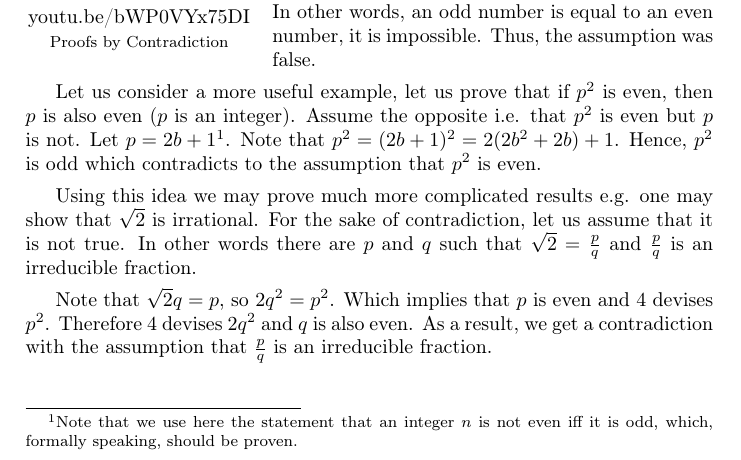
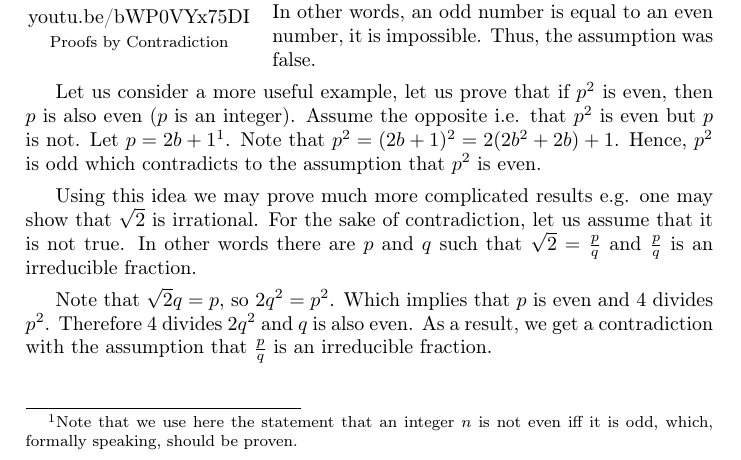
Before and after one commit to alexanderknop/I2DM, a LaTeX thesis (main.tex, which reads parts/part_1/chapter_2_proofs_by_contradiction.tex): part of page 17 of 62, cut so that both start at the same text. Compiled offline with pdfLaTeX.

Commit message:
Issue 43

```diff
--- a/parts/part_1/chapter_2_proofs_by_contradiction.tex
+++ b/parts/part_1/chapter_2_proofs_by_contradiction.tex
@@ -34,7 +34,7 @@ that it is not true. In other words there are $p$ and $q$ such that
 $\sqrt{2} = \frac{p}{q}$ and $\frac{p}{q}$ is an irreducible fraction.
 
 Note that $\sqrt{2} q = p$, so $2q^2 = p^2$. Which implies that $p$ is even
-and $4$ devises $p^2$. Therefore $4$ devises $2q^2$ and $q$ is also even. As
+and $4$ divides $p^2$. Therefore $4$ divides $2q^2$ and $q$ is also even. As
 a result, we get a contradiction with the assumption that $\frac{p}{q}$ is an
 irreducible fraction.
 
```
Also changed, not shown: I2DM.pdf.
